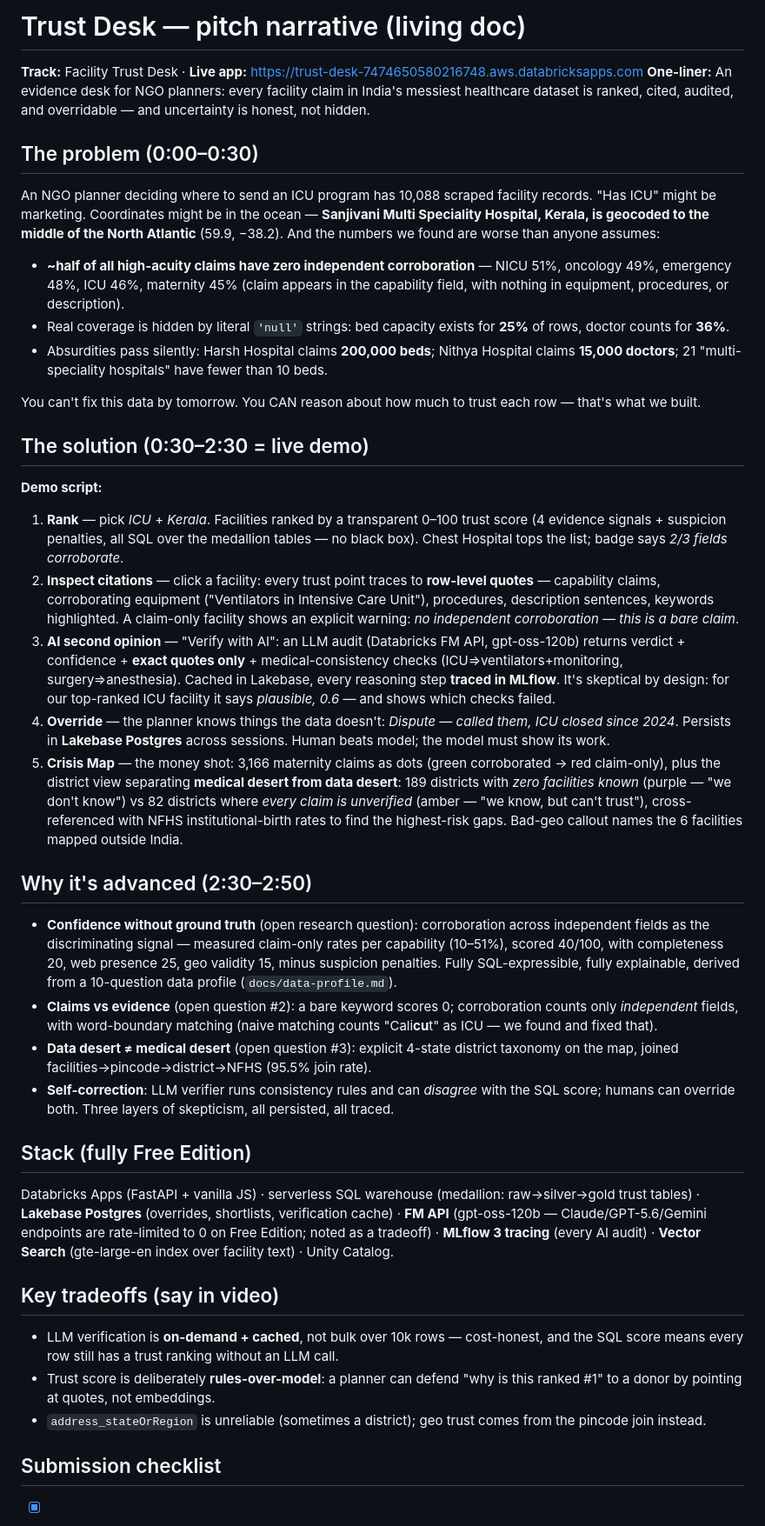
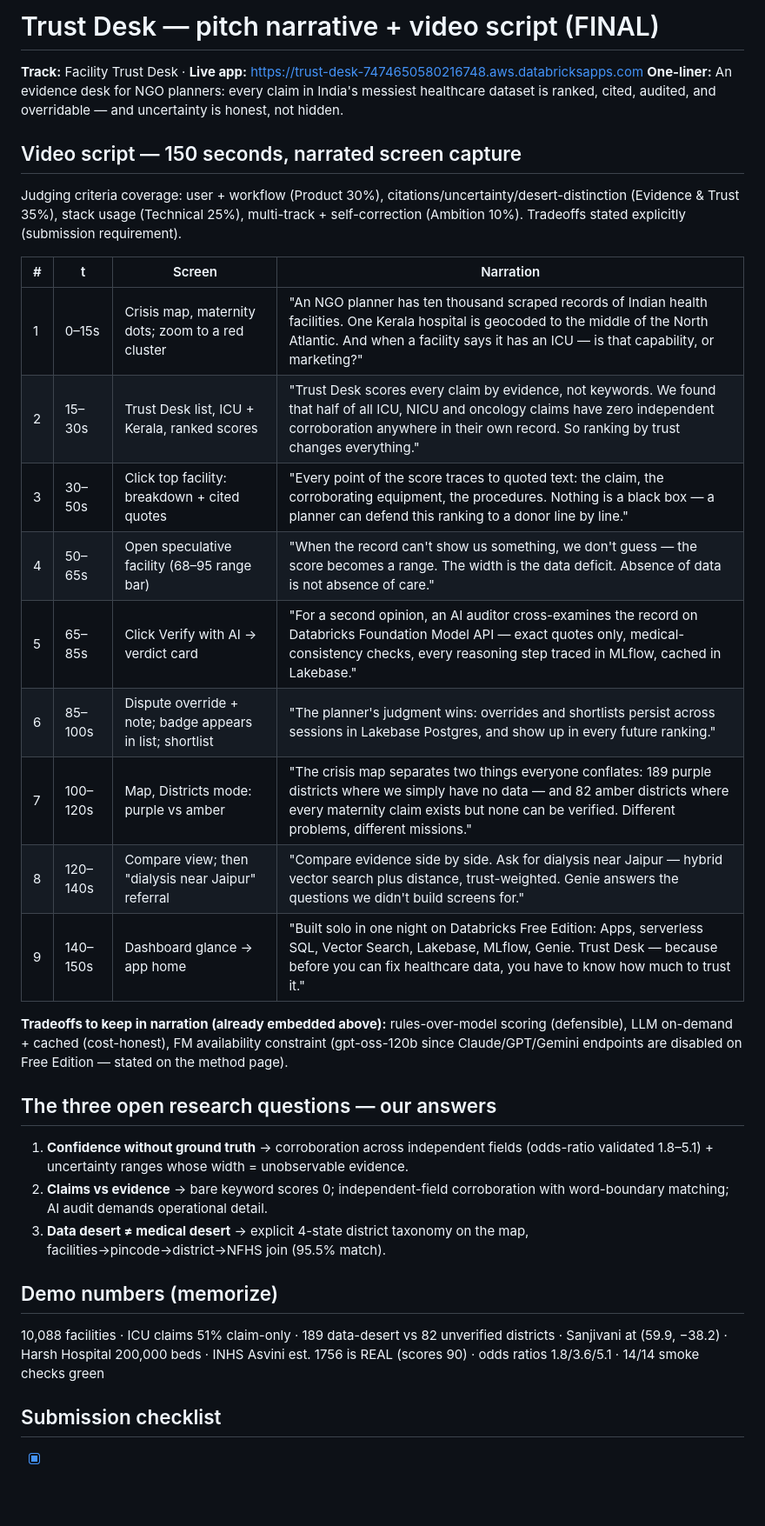
Before and after one commit to vahekhumaryan/trust-desk, a Markdown page: docs/pitch.md, the part around one of its changes. Shown at 87% size. Rendered like a GitHub page; blank space fills up the shorter version.

Commit message:
Submission package: README + final pitch narrative with 150s video script
Co-Authored-By: Claude Fable 5 <noreply@anthropic.com>

```diff
--- a/docs/pitch.md
+++ b/docs/pitch.md
@@ -1,44 +1,35 @@
-# Trust Desk — pitch narrative (living doc)
+# Trust Desk — pitch narrative + video script (FINAL)
 
 **Track:** Facility Trust Desk · **Live app:** https://trust-desk-7474650580216748.aws.databricksapps.com
-**One-liner:** An evidence desk for NGO planners: every facility claim in India's messiest healthcare dataset is ranked, cited, audited, and overridable — and uncertainty is honest, not hidden.
+**One-liner:** An evidence desk for NGO planners: every claim in India's messiest healthcare dataset is ranked, cited, audited, and overridable — and uncertainty is honest, not hidden.
 
-## The problem (0:00–0:30)
+## Video script — 150 seconds, narrated screen capture
 
-An NGO planner deciding where to send an ICU program has 10,088 scraped facility records. "Has ICU" might be marketing. Coordinates might be in the ocean — **Sanjivani Multi Speciality Hospital, Kerala, is geocoded to the middle of the North Atlantic** (59.9, −38.2). And the numbers we found are worse than anyone assumes:
+Judging criteria coverage: user + workflow (Product 30%), citations/uncertainty/desert-distinction (Evidence & Trust 35%), stack usage (Technical 25%), multi-track + self-correction (Ambition 10%). Tradeoffs stated explicitly (submission requirement).
 
-- **~half of all high-acuity claims have zero independent corroboration** — NICU 51%, oncology 49%, emergency 48%, ICU 46%, maternity 45% (claim appears in the capability field, with nothing in equipment, procedures, or description).
-- Real coverage is hidden by literal `'null'` strings: bed capacity exists for **25%** of rows, doctor counts for **36%**.
-- Absurdities pass silently: Harsh Hospital claims **200,000 beds**; Nithya Hospital claims **15,000 doctors**; 21 "multi-speciality hospitals" have fewer than 10 beds.
+| # | t | Screen | Narration |
+|---|---|---|---|
+| 1 | 0–15s | Crisis map, maternity dots; zoom to a red cluster | "An NGO planner has ten thousand scraped records of Indian health facilities. One Kerala hospital is geocoded to the middle of the North Atlantic. And when a facility says it has an ICU — is that capability, or marketing?" |
+| 2 | 15–30s | Trust Desk list, ICU + Kerala, ranked scores | "Trust Desk scores every claim by evidence, not keywords. We found that half of all ICU, NICU and oncology claims have zero independent corroboration anywhere in their own record. So ranking by trust changes everything." |
+| 3 | 30–50s | Click top facility: breakdown + cited quotes | "Every point of the score traces to quoted text: the claim, the corroborating equipment, the procedures. Nothing is a black box — a planner can defend this ranking to a donor line by line." |
+| 4 | 50–65s | Open speculative facility (68–95 range bar) | "When the record can't show us something, we don't guess — the score becomes a range. The width is the data deficit. Absence of data is not absence of care." |
+| 5 | 65–85s | Click Verify with AI → verdict card | "For a second opinion, an AI auditor cross-examines the record on Databricks Foundation Model API — exact quotes only, medical-consistency checks, every reasoning step traced in MLflow, cached in Lakebase." |
+| 6 | 85–100s | Dispute override + note; badge appears in list; shortlist | "The planner's judgment wins: overrides and shortlists persist across sessions in Lakebase Postgres, and show up in every future ranking." |
+| 7 | 100–120s | Map, Districts mode: purple vs amber | "The crisis map separates two things everyone conflates: 189 purple districts where we simply have no data — and 82 amber districts where every maternity claim exists but none can be verified. Different problems, different missions." |
+| 8 | 120–140s | Compare view; then "dialysis near Jaipur" referral | "Compare evidence side by side. Ask for dialysis near Jaipur — hybrid vector search plus distance, trust-weighted. Genie answers the questions we didn't build screens for." |
+| 9 | 140–150s | Dashboard glance → app home | "Built solo in one night on Databricks Free Edition: Apps, serverless SQL, Vector Search, Lakebase, MLflow, Genie. Trust Desk — because before you can fix healthcare data, you have to know how much to trust it." |
 
-You can't fix this data by tomorrow. You CAN reason about how much to trust each row — that's what we built.
+**Tradeoffs to keep in narration (already embedded above):** rules-over-model scoring (defensible), LLM on-demand + cached (cost-honest), FM availability constraint (gpt-oss-120b since Claude/GPT/Gemini endpoints are disabled on Free Edition — stated on the method page).
 
-## The solution (0:30–2:30 = live demo)
+## The three open research questions — our answers
 
-**Demo script:**
+1. **Confidence without ground truth** → corroboration across independent fields (odds-ratio validated 1.8–5.1) + uncertainty ranges whose width = unobservable evidence.
+2. **Claims vs evidence** → bare keyword scores 0; independent-field corroboration with word-boundary matching; AI audit demands operational detail.
+3. **Data desert ≠ medical desert** → explicit 4-state district taxonomy on the map, facilities→pincode→district→NFHS join (95.5% match).
 
-1. **Rank** — pick *ICU* + *Kerala*. Facilities ranked by a transparent 0–100 trust score (4 evidence signals + suspicion penalties, all SQL over the medallion tables — no black box). Chest Hospital tops the list; badge says *2/3 fields corroborate*.
-2. **Inspect citations** — click a facility: every trust point traces to **row-level quotes** — capability claims, corroborating equipment ("Ventilators in Intensive Care Unit"), procedures, description sentences, keywords highlighted. A claim-only facility shows an explicit warning: *no independent corroboration — this is a bare claim*.
-3. **AI second opinion** — "Verify with AI": an LLM audit (Databricks FM API, gpt-oss-120b) returns verdict + confidence + **exact quotes only** + medical-consistency checks (ICU⇒ventilators+monitoring, surgery⇒anesthesia). Cached in Lakebase, every reasoning step **traced in MLflow**. It's skeptical by design: for our top-ranked ICU facility it says *plausible, 0.6* — and shows which checks failed.
-4. **Override** — the planner knows things the data doesn't: *Dispute — called them, ICU closed since 2024*. Persists in **Lakebase Postgres** across sessions. Human beats model; the model must show its work.
-5. **Crisis Map** — the money shot: 3,166 maternity claims as dots (green corroborated → red claim-only), plus the district view separating **medical desert from data desert**: 189 districts with *zero facilities known* (purple — "we don't know") vs 82 districts where *every claim is unverified* (amber — "we know, but can't trust"), cross-referenced with NFHS institutional-birth rates to find the highest-risk gaps. Bad-geo callout names the 6 facilities mapped outside India.
+## Demo numbers (memorize)
 
-## Why it's advanced (2:30–2:50)
-
-- **Confidence without ground truth** (open research question): corroboration across independent fields as the discriminating signal — measured claim-only rates per capability (10–51%), scored 40/100, with completeness 20, web presence 25, geo validity 15, minus suspicion penalties. Fully SQL-expressible, fully explainable, derived from a 10-question data profile (`docs/data-profile.md`).
-- **Claims vs evidence** (open question #2): a bare keyword scores 0; corroboration counts only *independent* fields, with word-boundary matching (naive matching counts "Cali**cu**t" as ICU — we found and fixed that).
-- **Data desert ≠ medical desert** (open question #3): explicit 4-state district taxonomy on the map, joined facilities→pincode→district→NFHS (95.5% join rate).
-- **Self-correction**: LLM verifier runs consistency rules and can *disagree* with the SQL score; humans can override both. Three layers of skepticism, all persisted, all traced.
-
-## Stack (fully Free Edition)
-
-Databricks Apps (FastAPI + vanilla JS) · serverless SQL warehouse (medallion: raw→silver→gold trust tables) · **Lakebase Postgres** (overrides, shortlists, verification cache) · **FM API** (gpt-oss-120b — Claude/GPT-5.6/Gemini endpoints are rate-limited to 0 on Free Edition; noted as a tradeoff) · **MLflow 3 tracing** (every AI audit) · **Vector Search** (gte-large-en index over facility text) · Unity Catalog.
-
-## Key tradeoffs (say in video)
-
-- LLM verification is **on-demand + cached**, not bulk over 10k rows — cost-honest, and the SQL score means every row still has a trust ranking without an LLM call.
-- Trust score is deliberately **rules-over-model**: a planner can defend "why is this ranked #1" to a donor by pointing at quotes, not embeddings.
-- `address_stateOrRegion` is unreliable (sometimes a district); geo trust comes from the pincode join instead.
+10,088 facilities · ICU claims 51% claim-only · 189 data-desert vs 82 unverified districts · Sanjivani at (59.9, −38.2) · Harsh Hospital 200,000 beds · INHS Asvini est. 1756 is REAL (scores 90) · odds ratios 1.8/3.6/5.1 · 14/14 smoke checks green
 
 ## Submission checklist
 
```
Also changed, not shown: other parts of docs/pitch.md (+6 -5 lines), README.md (added, +78 -0 lines).
